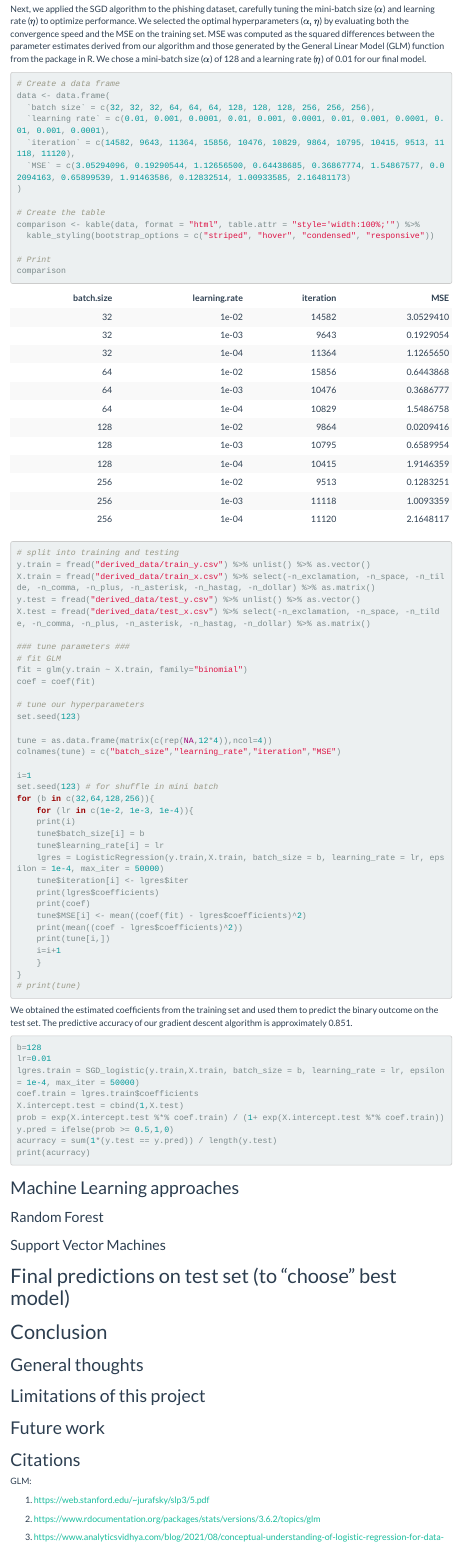
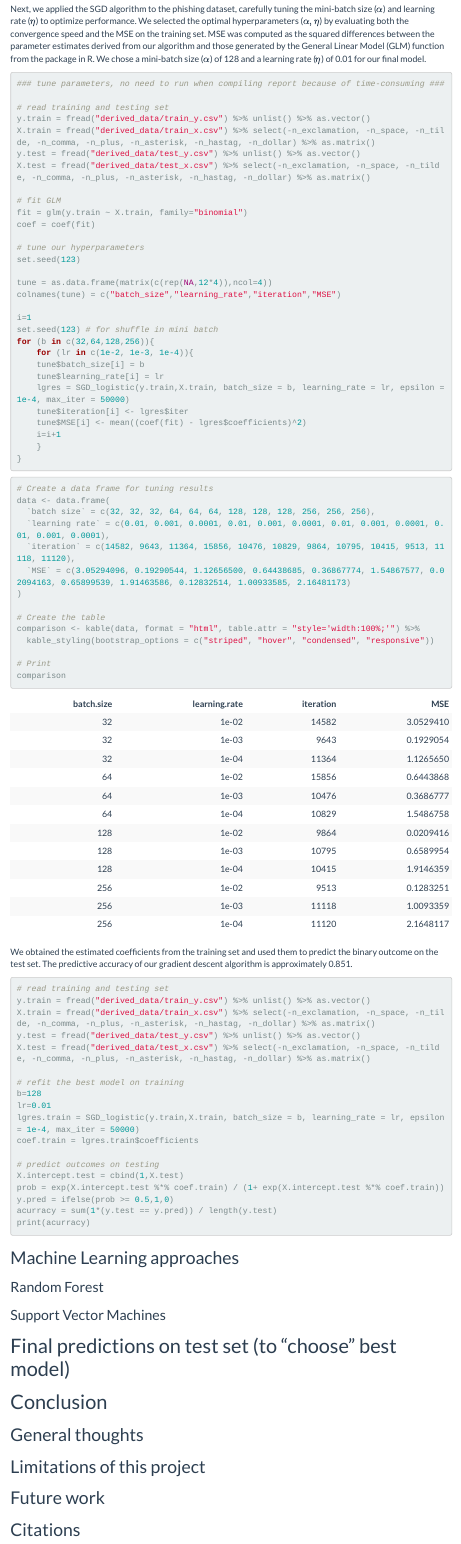
Before and after one commit to TTmaoWill/bios735Grp1, an R Markdown document (FinalReport/FinalReport.Rmd): the page in a window 1100 px wide, from 4810 px down. The pictures show the output file FinalReport/FinalReport.html that the author committed with the source, opened offline; menus at the side of the page are left out.

Commit message:
Edited GLM part

````diff
--- a/FinalReport/FinalReport.Rmd
+++ b/FinalReport/FinalReport.Rmd
@@ -187,9 +187,41 @@ cat("MSE with GLM estimates: ",mean((lg.sim$coefficients - coef(fit.sim))^2))
 ```
 
 \noindent Next, we applied the SGD algorithm to the phishing dataset, carefully tuning the mini-batch size ($\alpha$) and learning rate ($\eta$) to optimize performance. We selected the optimal hyperparameters ($\alpha, \eta$) by evaluating both the convergence speed and the MSE on the training set. MSE was computed as the squared differences between the parameter estimates derived from our algorithm and those generated by the General Linear Model (GLM) function from the \textbf{stats} package in R. We chose a mini-batch size ($\alpha$) of 128 and a learning rate ($\eta$) of 0.01 for our final model.
+```{r, eval=FALSE}
+### tune parameters, no need to run when compiling report because of time-consuming ###
+
+# read training and testing set
+y.train = fread("derived_data/train_y.csv") %>% unlist() %>% as.vector()
+X.train = fread("derived_data/train_x.csv") %>% select(-n_exclamation, -n_space, -n_tilde, -n_comma, -n_plus, -n_asterisk, -n_hastag, -n_dollar) %>% as.matrix()
+y.test = fread("derived_data/test_y.csv") %>% unlist() %>% as.vector()
+X.test = fread("derived_data/test_x.csv") %>% select(-n_exclamation, -n_space, -n_tilde, -n_comma, -n_plus, -n_asterisk, -n_hastag, -n_dollar) %>% as.matrix()
+
+# fit GLM
+fit = glm(y.train ~ X.train, family="binomial")
+coef = coef(fit)
+
+# tune our hyperparameters
+set.seed(123)
+
+tune = as.data.frame(matrix(c(rep(NA,12*4)),ncol=4))
+colnames(tune) = c("batch_size","learning_rate","iteration","MSE")
+
+i=1
+set.seed(123) # for shuffle in mini batch
+for (b in c(32,64,128,256)){
+    for (lr in c(1e-2, 1e-3, 1e-4)){
+    tune$batch_size[i] = b
+    tune$learning_rate[i] = lr
+    lgres = SGD_logistic(y.train,X.train, batch_size = b, learning_rate = lr, epsilon = 1e-4, max_iter = 50000)
+    tune$iteration[i] <- lgres$iter
+    tune$MSE[i] <- mean((coef(fit) - lgres$coefficients)^2)
+    i=i+1
+    }
+}
+```
 
 ```{r}
-# Create a data frame
+# Create a data frame for tuning results
 data <- data.frame(
   `batch size` = c(32, 32, 32, 64, 64, 64, 128, 128, 128, 256, 256, 256),
   `learning rate` = c(0.01, 0.001, 0.0001, 0.01, 0.001, 0.0001, 0.01, 0.001, 0.0001, 0.01, 0.001, 0.0001),
@@ -205,51 +237,22 @@ comparison <- kable(data, format = "html", table.attr = "style='width:100%;'") %
 comparison
 ```
 
-```{r, eval=FALSE}
-# split into training and testing
+\noindent We obtained the estimated coefficients from the training set and used them to predict the binary outcome on the test set. The predictive accuracy of our gradient descent algorithm is approximately 0.851.
+
+```{r,eval=FALSE}
+# read training and testing set
 y.train = fread("derived_data/train_y.csv") %>% unlist() %>% as.vector()
 X.train = fread("derived_data/train_x.csv") %>% select(-n_exclamation, -n_space, -n_tilde, -n_comma, -n_plus, -n_asterisk, -n_hastag, -n_dollar) %>% as.matrix()
 y.test = fread("derived_data/test_y.csv") %>% unlist() %>% as.vector()
 X.test = fread("derived_data/test_x.csv") %>% select(-n_exclamation, -n_space, -n_tilde, -n_comma, -n_plus, -n_asterisk, -n_hastag, -n_dollar) %>% as.matrix()
 
-### tune parameters ###
-# fit GLM
-fit = glm(y.train ~ X.train, family="binomial")
-coef = coef(fit)
-
-# tune our hyperparameters
-set.seed(123)
-
-tune = as.data.frame(matrix(c(rep(NA,12*4)),ncol=4))
-colnames(tune) = c("batch_size","learning_rate","iteration","MSE")
-
-i=1
-set.seed(123) # for shuffle in mini batch
-for (b in c(32,64,128,256)){
-    for (lr in c(1e-2, 1e-3, 1e-4)){
-    print(i)
-    tune$batch_size[i] = b
-    tune$learning_rate[i] = lr
-    lgres = LogisticRegression(y.train,X.train, batch_size = b, learning_rate = lr, epsilon = 1e-4, max_iter = 50000)
-    tune$iteration[i] <- lgres$iter
-    print(lgres$coefficients)
-    print(coef)
-    tune$MSE[i] <- mean((coef(fit) - lgres$coefficients)^2)
-    print(mean((coef - lgres$coefficients)^2))
-    print(tune[i,])
-    i=i+1
-    }
-}
-# print(tune)
-```
-
-\noindent We obtained the estimated coefficients from the training set and used them to predict the binary outcome on the test set. The predictive accuracy of our gradient descent algorithm is approximately 0.851.
-
-```{r,eval=FALSE}
+# refit the best model on training
 b=128
 lr=0.01
 lgres.train = SGD_logistic(y.train,X.train, batch_size = b, learning_rate = lr, epsilon = 1e-4, max_iter = 50000)
 coef.train = lgres.train$coefficients
+
+# predict outcomes on testing
 X.intercept.test = cbind(1,X.test)
 prob = exp(X.intercept.test %*% coef.train) / (1+ exp(X.intercept.test %*% coef.train))
 y.pred = ifelse(prob >= 0.5,1,0)
````
Also changed, not shown: FinalReport/FinalReport.html.
